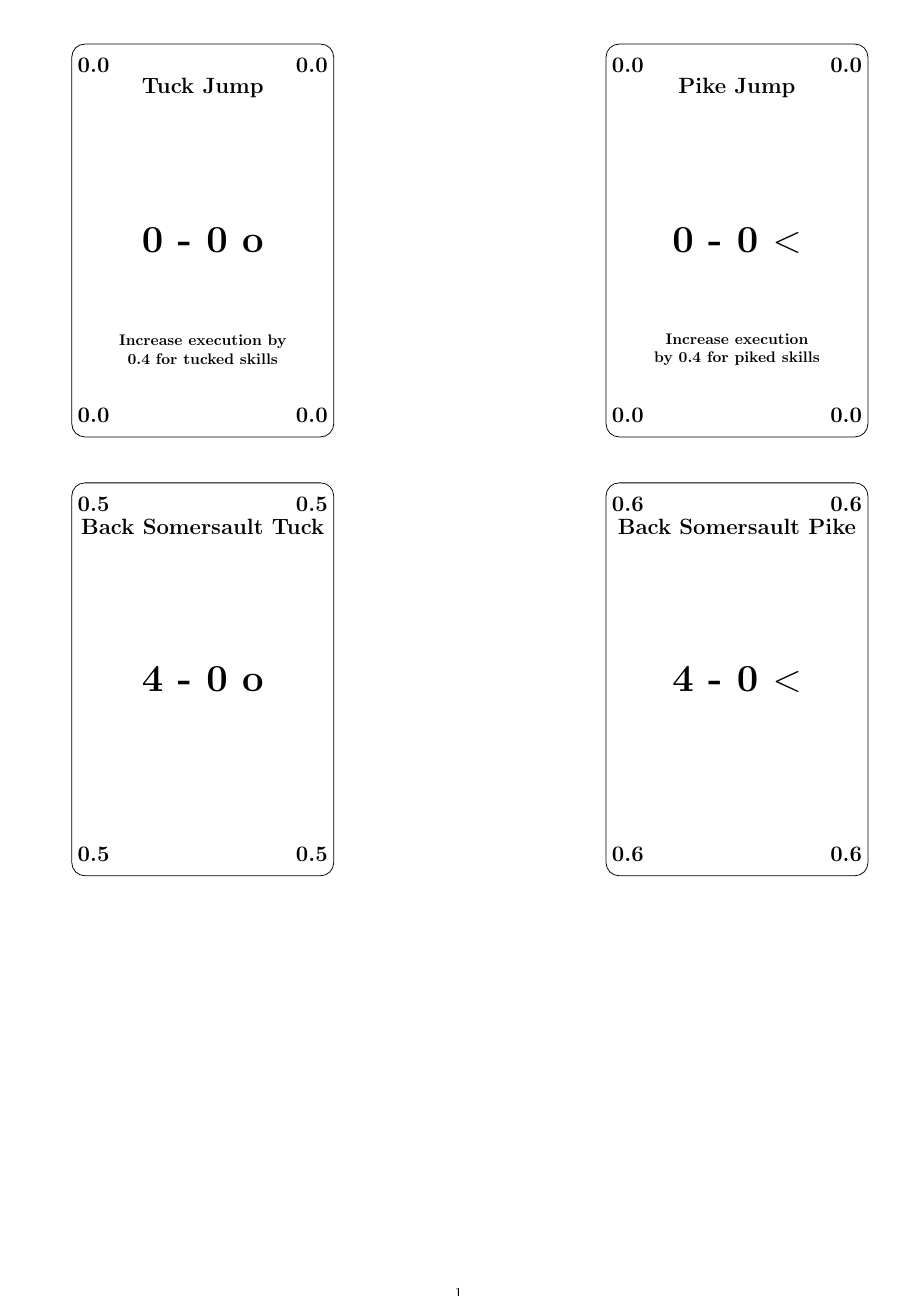
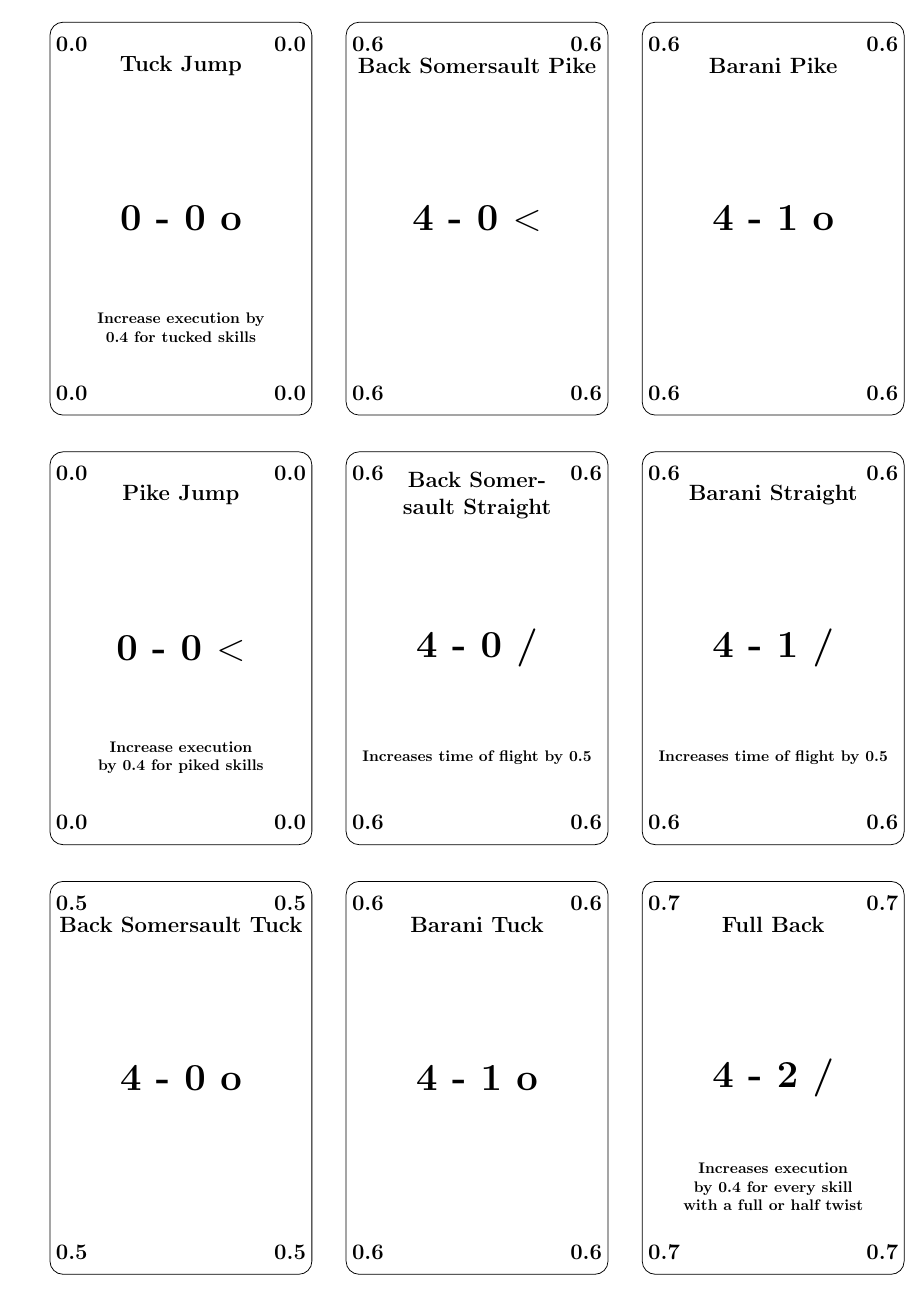
Before and after one commit to gerald1248/cardgame, a LaTeX document (cardgame.tex): page 1 of 7 before the commit and page 1 of 3 after it. The pictures show the PDF file cardgame.pdf that the author committed with the source.

Commit message:
updated to 3x3 grid

```diff
--- a/cardgame.tex
+++ b/cardgame.tex
@@ -15,7 +19,9 @@
   \cardcenter{0 - 0 o}
   \cardinstruction{Increase execution by 0.4 for tucked skills}
 }
-\hfill
+
+\cardspacing
+
 \card{
   \cardtitle{Pike Jump}
   \cardcornernw{0.0}
@@ -26,7 +32,7 @@
   \cardinstruction{Increase execution by 0.4 for piked skills}
 }
 
-\vspace{1cm}
+\cardspacing
 
 \card{
   \cardtitle{Back Somersault Tuck}
@@ -37,7 +43,9 @@
   \cardcenter{4 - 0 o}
   \cardinstruction{}
 }
-\hfill
+
+\cardspacing
+
 \card{
   \cardtitle{Back Somersault Pike}
   \cardcornernw{0.6}
@@ -70,7 +80,7 @@
   \cardinstruction{}
 }
 
-\vspace{1cm}
+\cardspacing
 
 \card{
   \cardtitle{Barani Pike}
@@ -81,7 +91,9 @@
   \cardcenter{4 - 1 o}
   \cardinstruction{}
 }
-\hfill
+
+\cardspacing
+
 \card{
   \cardtitle{Barani Straight}
   \cardcornernw{0.6}
@@ -103,7 +115,9 @@
   \cardcenter{4 - 2 /}
   \cardinstruction{Increases execution by 0.4 for every skill with a full or half twist}
 }
-\hfill
+
+\cardspacing
+
 \card{
   \cardtitle{Rudi}
   \cardcornernw{0.8}
@@ -114,7 +128,7 @@
   \cardinstruction{Increases execution by 0.5 for every skill with a 1.5 or double twist}
 }
 
-\vspace{1cm}
+\cardspacing
 
 \card{
   \cardtitle{Double Full Straight}
@@ -148,7 +164,9 @@
   \cardcenter{8 - 0 o}
   \cardinstruction{Increases execution by 0.5 for every double ending with a half twist}
 }
-\hfill
+
+\cardspacing
+
 \card{
   \cardtitle{Double Back Pike}
   \cardcornernw{1.3}
@@ -253,7 +279,9 @@
   \cardcornerse{1.9}
   \cardcenter{8 - 24 o}
 }
-\hfill
+
+\cardspacing
+
 \card{
   \cardtitle{Triff Tuck}
   \cardcornernw{1.7}
@@ -273,7 +301,9 @@
   \cardcornerse{1.8}
   \cardcenter{12 - 00 o}
 }
-\hfill
+
+\cardspacing
+
 \card{
   \cardtitle{Tuck shape}
   \cardcornernw{0.4}
@@ -283,7 +313,7 @@
   \cardinstruction{Increases execution by 0.4}
 }
 
-\vspace{1cm}
+\cardspacing
 
 \card{
   \cardtitle{Pike shape}
@@ -293,5 +323,6 @@
   \cardcornerse{0.4}
   \cardinstruction{Increases execution by 0.4}
 }
+\end{multicols}
 
 \end{document}
```
Also changed, not shown: cardgame.pdf, cardgame.tex (50 more changed lines).
